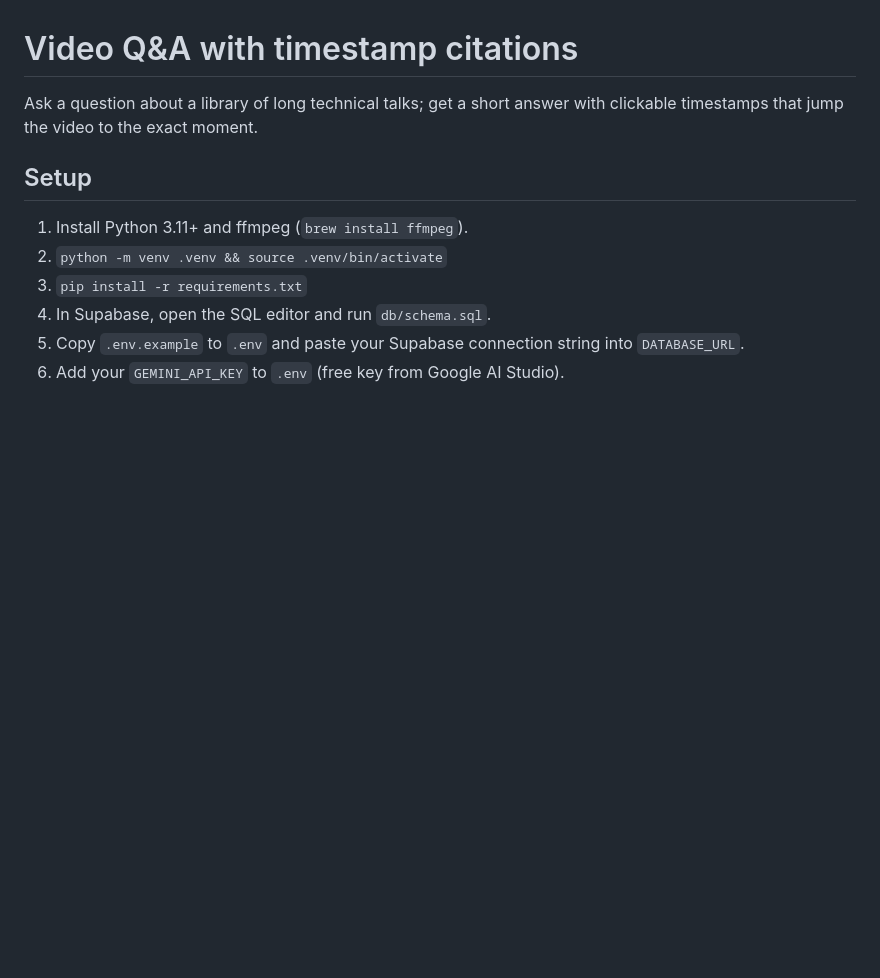
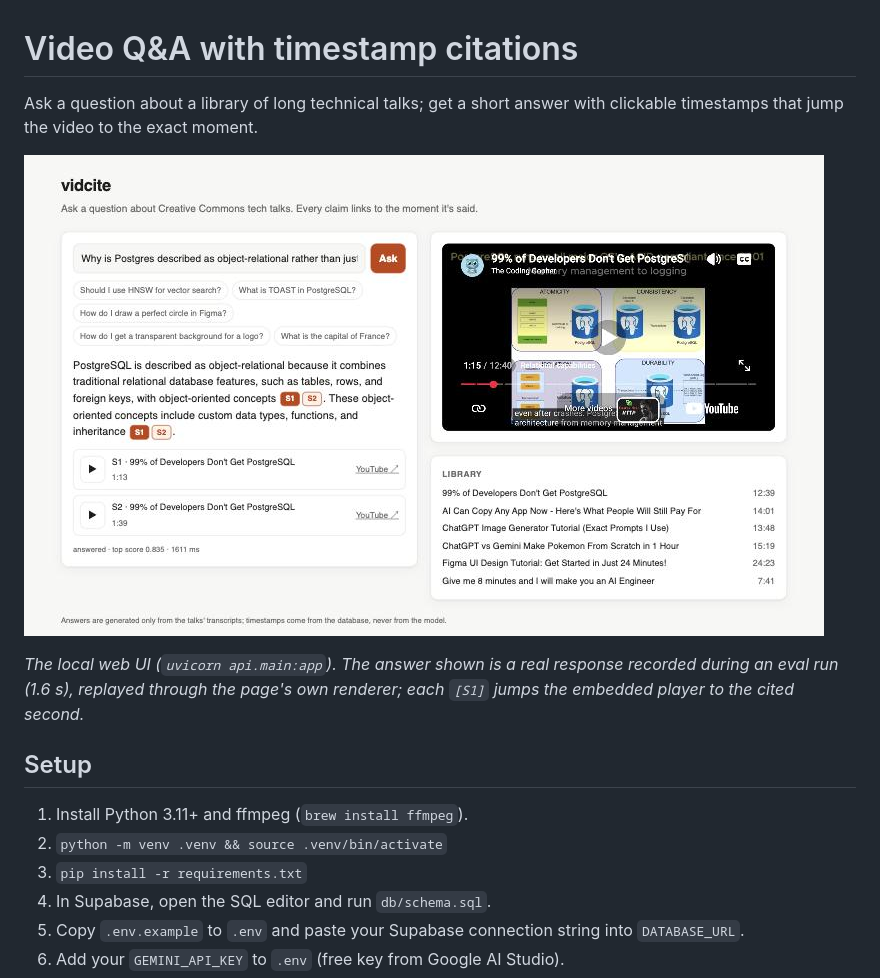
Before and after one commit to NishithVadlamudi/vidcite, a Markdown page: README.md, the part around the change. GitHub-like rendering; pictures changed too: docs/screenshot.jpg (added); blank space fills up the shorter version.

Commit message:
README: add web UI screenshot
The answer shown is a real response recorded during an eval run (1.6 s),
replayed through the page's own render() because the Gemini free-tier quota
was exhausted; the caption says so.

Co-Authored-By: Claude Opus 5.5 <noreply@anthropic.com>

```diff
--- a/README.md
+++ b/README.md
@@ -2,6 +2,11 @@
 
 Ask a question about a library of long technical talks; get a short answer with
 clickable timestamps that jump the video to the exact moment.
+
+![vidcite web UI: an answer about why PostgreSQL is object-relational, with citation buttons S1 and S2 and an embedded player paused at the cited moment](docs/screenshot.jpg)
+
+*The local web UI (`uvicorn api.main:app`). The answer shown is a real response recorded during an eval run
+(1.6 s), replayed through the page's own renderer; each `[S1]` jumps the embedded player to the cited second.*
 
 ## Setup
 
```
